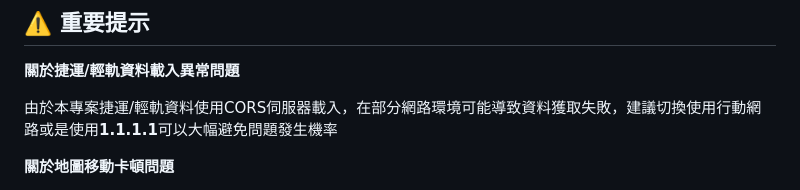
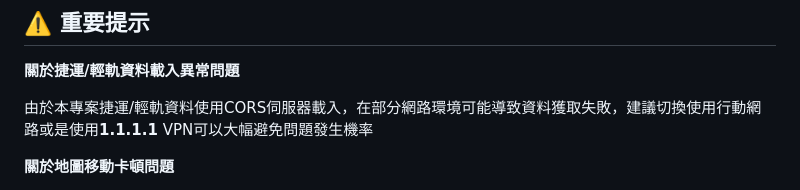
Before and after one commit to potatosserver/kaohsiung-go, a Markdown page: README.md, the part around the change. Rendered like a GitHub page.

```diff
--- a/README.md
+++ b/README.md
@@ -25,7 +25,7 @@
 
 **關於捷運/輕軌資料載入異常問題**
 
-由於本專案捷運/輕軌資料使用CORS伺服器載入，在部分網路環境可能導致資料獲取失敗，建議切換使用行動網路或是使用**1.1.1.1**可以大幅避免問題發生機率
+由於本專案捷運/輕軌資料使用CORS伺服器載入，在部分網路環境可能導致資料獲取失敗，建議切換使用行動網路或是使用**1.1.1.1** VPN可以大幅避免問題發生機率
 
 **關於地圖移動卡頓問題**
 
```
